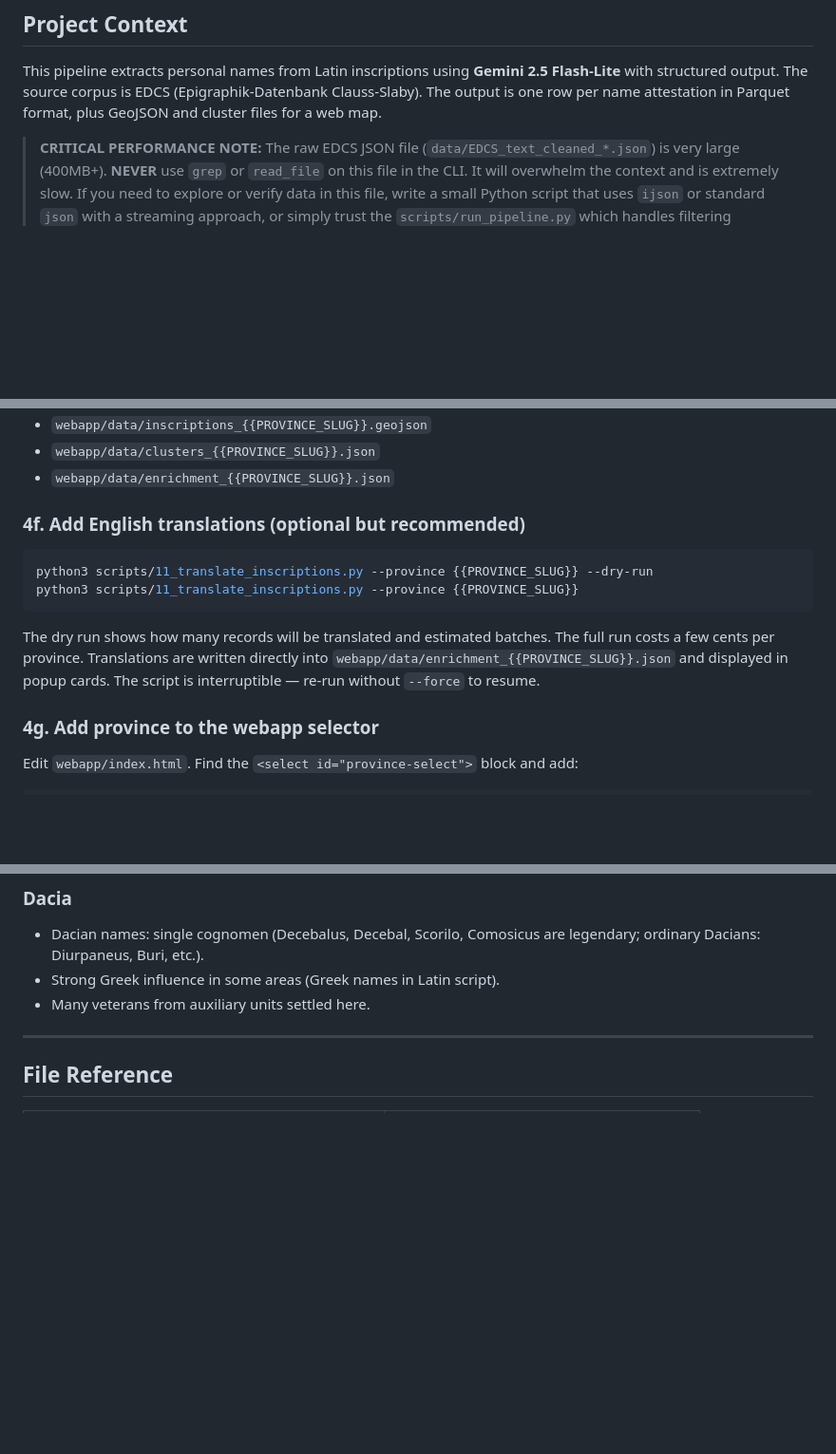
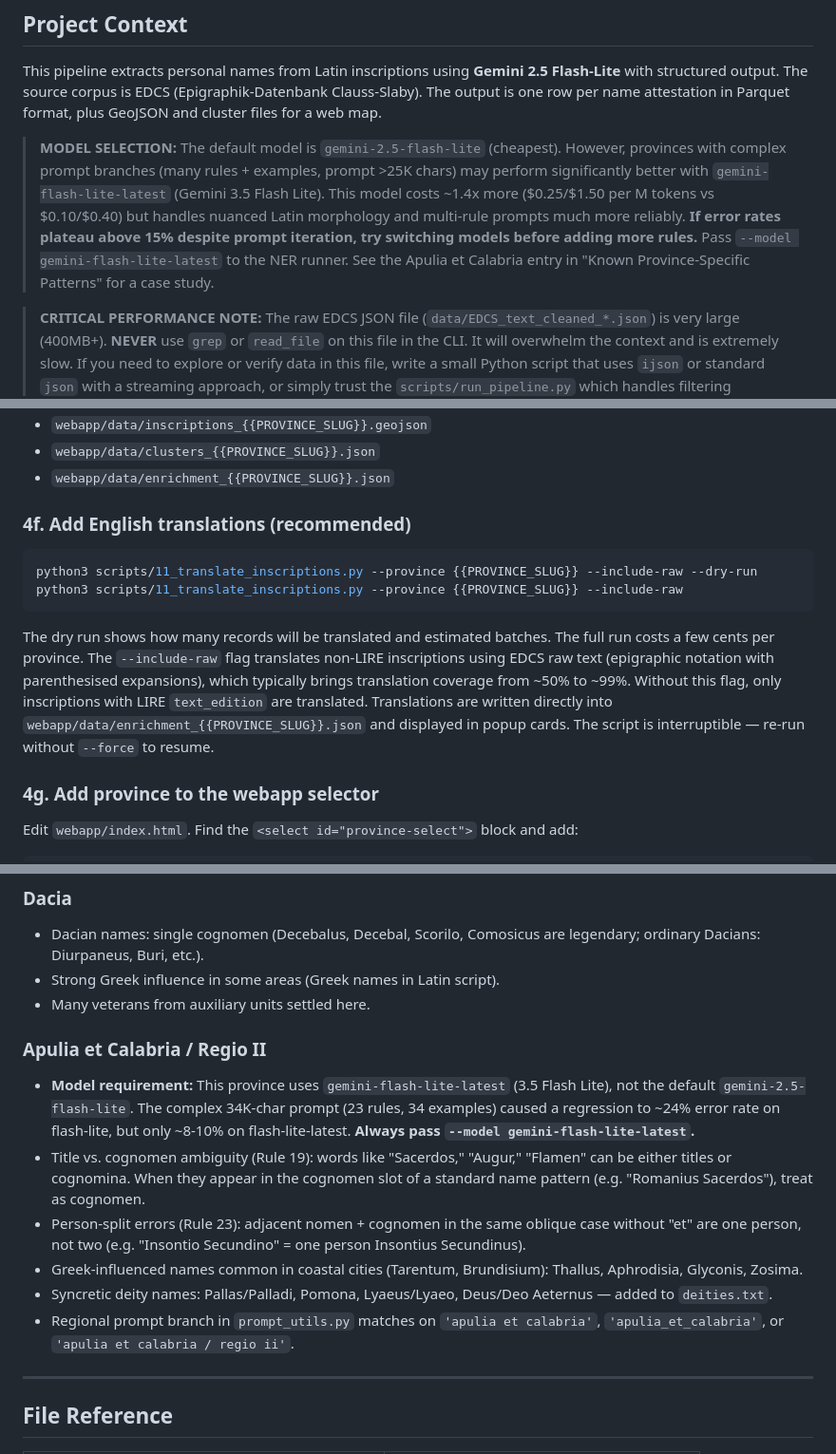
Before and after one commit to metiscus/roman-names, a Markdown page: AGENT_PROVINCE_RUNBOOK.md, 3 parts joined by grey strips. Shown at 95% size. Rendered like a GitHub page; blank space fills up the shorter version.

````diff
--- a/AGENT_PROVINCE_RUNBOOK.md
+++ b/AGENT_PROVINCE_RUNBOOK.md
@@ -7,6 +7,8 @@ This document gives complete instructions for an AI agent to run the NER pipelin
 ## Project Context
 
 This pipeline extracts personal names from Latin inscriptions using **Gemini 2.5 Flash-Lite** with structured output. The source corpus is EDCS (Epigraphik-Datenbank Clauss-Slaby). The output is one row per name attestation in Parquet format, plus GeoJSON and cluster files for a web map.
+
+> **MODEL SELECTION:** The default model is `gemini-2.5-flash-lite` (cheapest). However, provinces with complex prompt branches (many rules + examples, prompt >25K chars) may perform significantly better with `gemini-flash-lite-latest` (Gemini 3.5 Flash Lite). This model costs ~1.4x more ($0.25/$1.50 per M tokens vs $0.10/$0.40) but handles nuanced Latin morphology and multi-rule prompts much more reliably. **If error rates plateau above 15% despite prompt iteration, try switching models before adding more rules.** Pass `--model gemini-flash-lite-latest` to the NER runner. See the Apulia et Calabria entry in "Known Province-Specific Patterns" for a case study.
 
 > **CRITICAL PERFORMANCE NOTE:** The raw EDCS JSON file (`data/EDCS_text_cleaned_*.json`) is very large (400MB+). **NEVER** use `grep` or `read_file` on this file in the CLI. It will overwhelm the context and is extremely slow. If you need to explore or verify data in this file, write a small Python script that uses `ijson` or standard `json` with a streaming approach, or simply trust the `scripts/run_pipeline.py` which handles filtering efficiently.
 
@@ -242,14 +244,14 @@ This writes:
 - `webapp/data/clusters_{{PROVINCE_SLUG}}.json`
 - `webapp/data/enrichment_{{PROVINCE_SLUG}}.json`
 
-### 4f. Add English translations (optional but recommended)
+### 4f. Add English translations (recommended)
 
 ```bash
-python3 scripts/11_translate_inscriptions.py --province {{PROVINCE_SLUG}} --dry-run
-python3 scripts/11_translate_inscriptions.py --province {{PROVINCE_SLUG}}
+python3 scripts/11_translate_inscriptions.py --province {{PROVINCE_SLUG}} --include-raw --dry-run
+python3 scripts/11_translate_inscriptions.py --province {{PROVINCE_SLUG}} --include-raw
 ```
 
-The dry run shows how many records will be translated and estimated batches. The full run costs a few cents per province. Translations are written directly into `webapp/data/enrichment_{{PROVINCE_SLUG}}.json` and displayed in popup cards. The script is interruptible — re-run without `--force` to resume.
+The dry run shows how many records will be translated and estimated batches. The full run costs a few cents per province. The `--include-raw` flag translates non-LIRE inscriptions using EDCS raw text (epigraphic notation with parenthesised expansions), which typically brings translation coverage from ~50% to ~99%. Without this flag, only inscriptions with LIRE `text_edition` are translated. Translations are written directly into `webapp/data/enrichment_{{PROVINCE_SLUG}}.json` and displayed in popup cards. The script is interruptible — re-run without `--force` to resume.
 
 ### 4g. Add province to the webapp selector
 
@@ -319,6 +321,14 @@ Summarise:
 - Strong Greek influence in some areas (Greek names in Latin script).
 - Many veterans from auxiliary units settled here.
 
+### Apulia et Calabria / Regio II
+- **Model requirement:** This province uses `gemini-flash-lite-latest` (3.5 Flash Lite), not the default `gemini-2.5-flash-lite`. The complex 34K-char prompt (23 rules, 34 examples) caused a regression to ~24% error rate on flash-lite, but only ~8-10% on flash-lite-latest. **Always pass `--model gemini-flash-lite-latest`.**
+- Title vs. cognomen ambiguity (Rule 19): words like "Sacerdos," "Augur," "Flamen" can be either titles or cognomina. When they appear in the cognomen slot of a standard name pattern (e.g. "Romanius Sacerdos"), treat as cognomen.
+- Person-split errors (Rule 23): adjacent nomen + cognomen in the same oblique case without "et" are one person, not two (e.g. "Insontio Secundino" = one person Insontius Secundinus).
+- Greek-influenced names common in coastal cities (Tarentum, Brundisium): Thallus, Aphrodisia, Glyconis, Zosima.
+- Syncretic deity names: Pallas/Palladi, Pomona, Lyaeus/Lyaeo, Deus/Deo Aeternus — added to `deities.txt`.
+- Regional prompt branch in `prompt_utils.py` matches on `'apulia et calabria'`, `'apulia_et_calabria'`, or `'apulia et calabria / regio ii'`.
+
 ---
 
 ## File Reference
````
Also changed, not shown: PROGRESS.md (+51 -0 lines).
